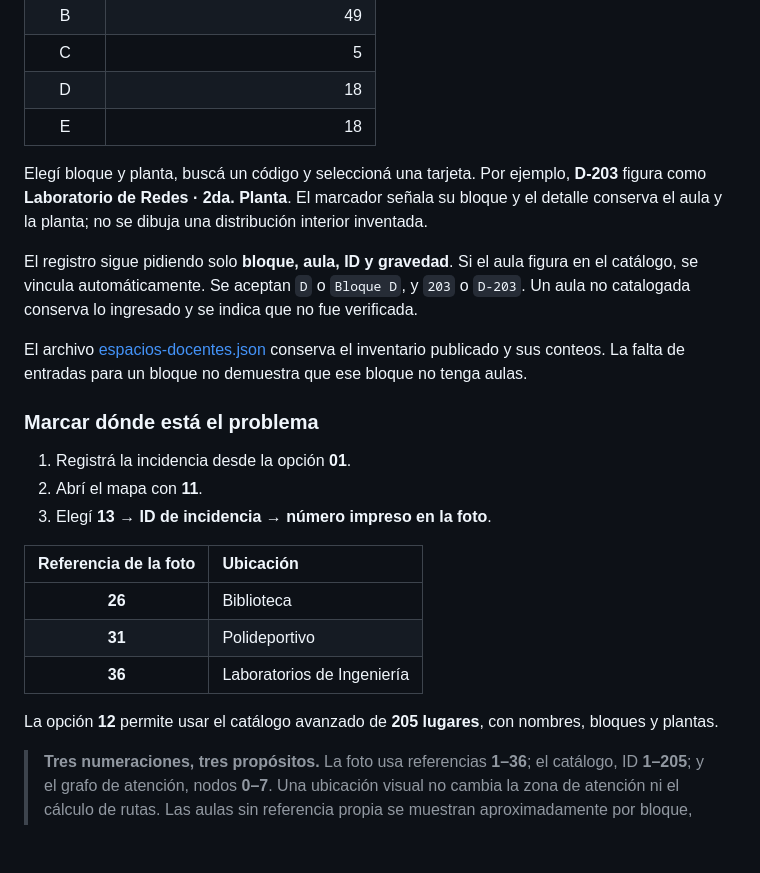
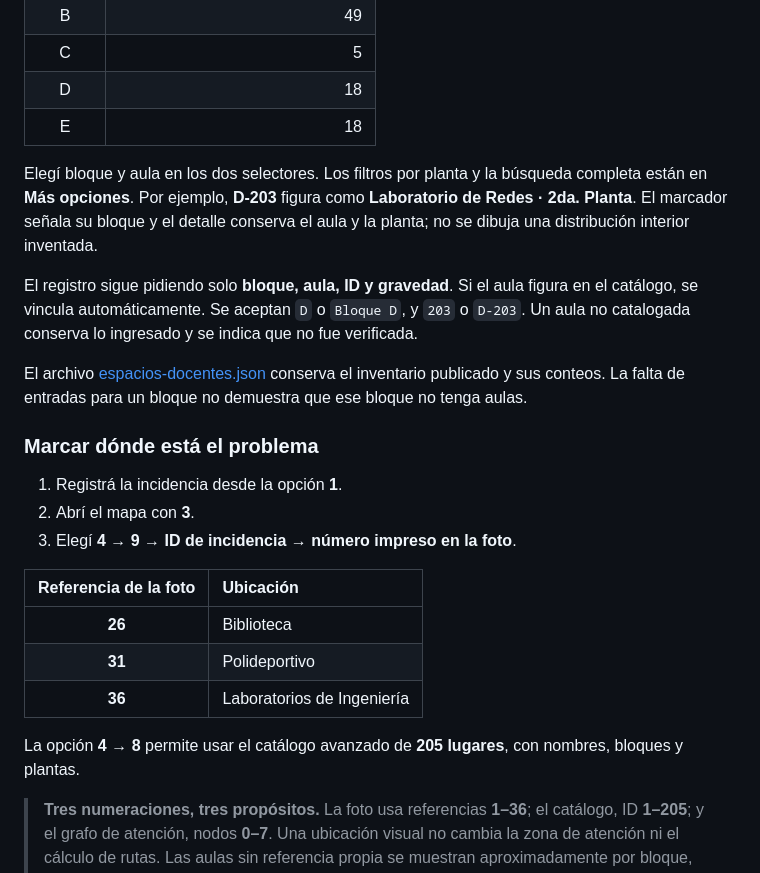
Before and after one commit to alejondr3/alerta360, a Markdown page: README.md, the part around one of its changes. Drawn GitHub-style; blank space fills up the shorter version.

```diff
--- a/README.md
+++ b/README.md
@@ -67,7 +64,7 @@ El catálogo oficial, verificado el **26/11/2026**, contiene **122 espacios en s
 | D | 18 |
 | E | 18 |
 
-Elegí bloque y planta, buscá un código y seleccioná una tarjeta. Por ejemplo, **D-203** figura como **Laboratorio de Redes · 2da. Planta**. El marcador señala su bloque y el detalle conserva el aula y la planta; no se dibuja una distribución interior inventada.
+Elegí bloque y aula en los dos selectores. Los filtros por planta y la búsqueda completa están en **Más opciones**. Por ejemplo, **D-203** figura como **Laboratorio de Redes · 2da. Planta**. El marcador señala su bloque y el detalle conserva el aula y la planta; no se dibuja una distribución interior inventada.
 
 El registro sigue pidiendo solo **bloque, aula, ID y gravedad**. Si el aula figura en el catálogo, se vincula automáticamente. Se aceptan `D` o `Bloque D`, y `203` o `D-203`. Un aula no catalogada conserva lo ingresado y se indica que no fue verificada.
 
@@ -75,9 +72,9 @@ El archivo [espacios-docentes.json](datos/espacios-docentes.json) conserva el in
 
 ### Marcar dónde está el problema
 
-1. Registrá la incidencia desde la opción **01**.
-2. Abrí el mapa con **11**.
-3. Elegí **13 → ID de incidencia → número impreso en la foto**.
+1. Registrá la incidencia desde la opción **1**.
+2. Abrí el mapa con **3**.
+3. Elegí **4 → 9 → ID de incidencia → número impreso en la foto**.
 
 | Referencia de la foto | Ubicación |
 | :---: | :--- |
@@ -85,7 +82,7 @@ El archivo [espacios-docentes.json](datos/espacios-docentes.json) conserva el in
 | **31** | Polideportivo |
 | **36** | Laboratorios de Ingeniería |
 
-La opción **12** permite usar el catálogo avanzado de **205 lugares**, con nombres, bloques y plantas.
+La opción **4 → 8** permite usar el catálogo avanzado de **205 lugares**, con nombres, bloques y plantas.
 
 > **Tres numeraciones, tres propósitos.** La foto usa referencias **1–36**; el catálogo, ID **1–205**; y el grafo de atención, nodos **0–7**. Una ubicación visual no cambia la zona de atención ni el cálculo de rutas. Las aulas sin referencia propia se muestran aproximadamente por bloque, con una indicación visible.
 
```
Also changed, not shown: other parts of README.md (+11 -12 lines), docs/ARQUITECTURA.md (+5 -0 lines), docs/assets/interfaz-simple.jpg (added), 9 other files.
